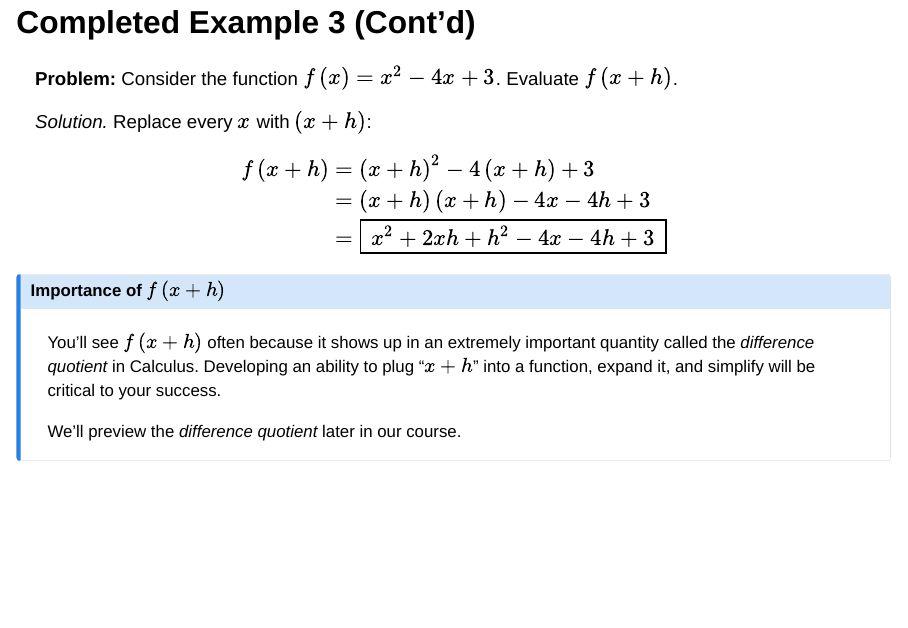
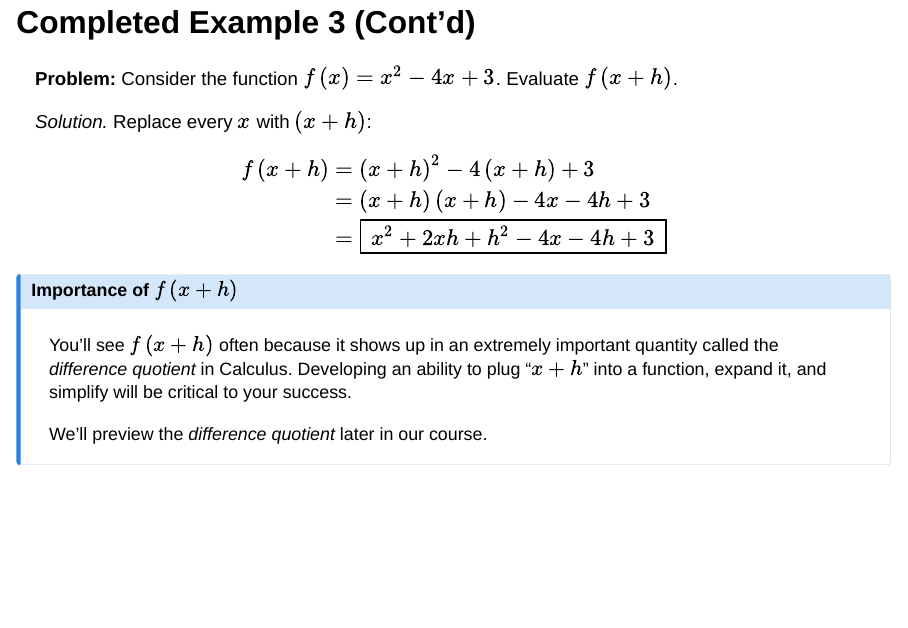
Before and after one commit to agmath/PreCalcWithLimits, a Quarto document (Slide_Notes/D3_IntervalsAndFunctionIntro.qmd): page 40 of 48. Rendered offline with R 4.5, knitr and Pandoc in place of Quarto, with nearby package versions; drawn as Slidy slides in place of the format the file asks for.

Commit message:
Don't shrink callout box font

```diff
--- a/Slide_Notes/D3_IntervalsAndFunctionIntro.qmd
+++ b/Slide_Notes/D3_IntervalsAndFunctionIntro.qmd
@@ -1252,6 +1252,8 @@ $$\left(a\right)~f\left(2\right) \qquad \left(b\right)~f\left(0\right) \qquad \l
 &= \boxed{~x^2 + 2xh + h^2 - 4x - 4h + 3~}
 \end{align}
 
+</div>
+
 :::{.fragment}
 
 :::{.callout-note}
@@ -1264,8 +1266,6 @@ We'll preview the *difference quotient* later in our course.
 :::
 
 :::
-
-</div>
 
 ## Piecewise-Defined Functions
 
```
Also changed, not shown: Slide_Notes/D3_IntervalsAndFunctionIntro.html.
